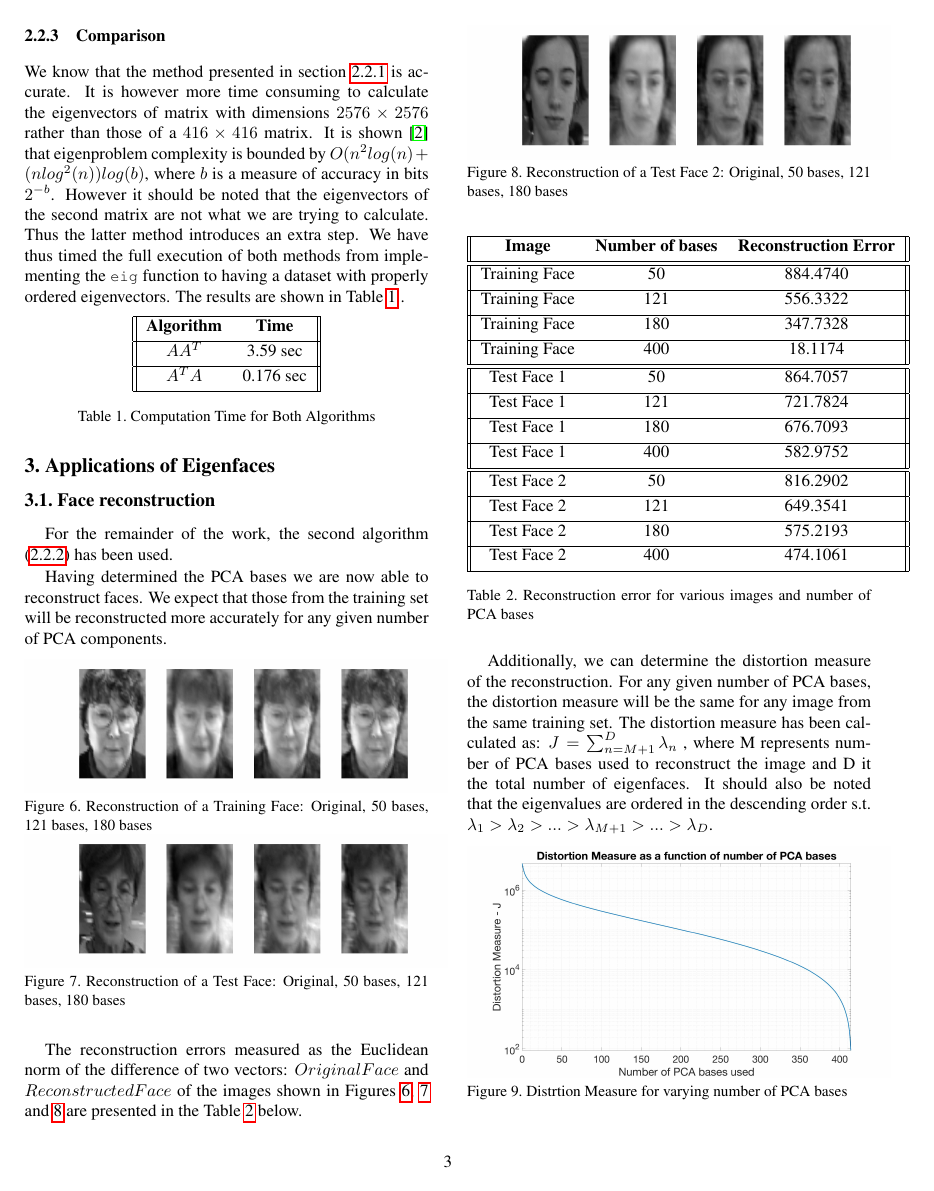
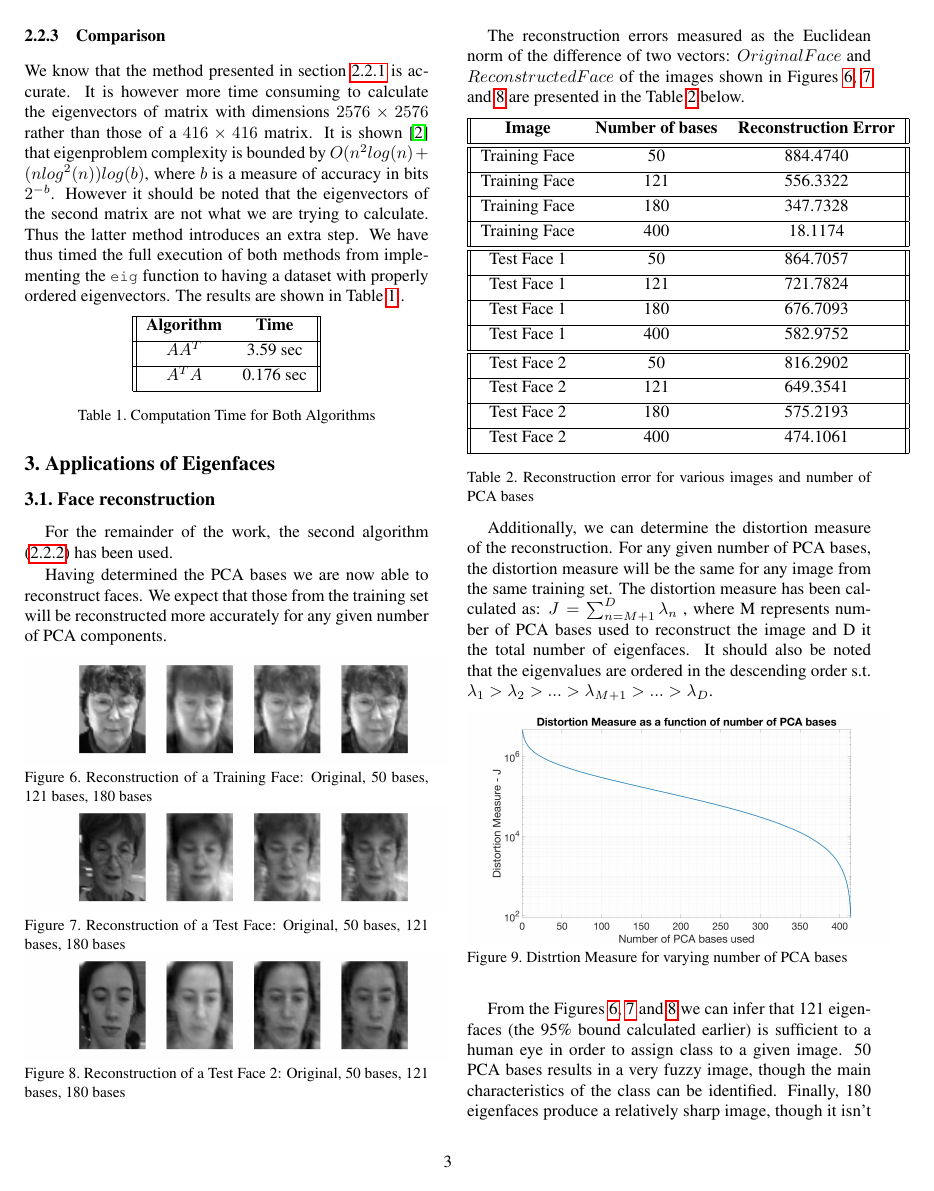
Before and after one commit to JHertz5/NotPatRecCW, a LaTeX paper (Report/Report.tex): page 3 of 4. Compiled offline with pdfLaTeX.

Commit message:
Jakubs changes

```diff
--- a/Report/Report.tex
+++ b/Report/Report.tex
@@ -207,20 +207,14 @@ Having determined the PCA bases we are now able to reconstruct faces. We expect
 
   \caption{Reconstruction of a Test Face: Original, 50 bases, 121 bases, 180 bases \label{fig:RecoTest1}}
 
-\end{center}
-\end{figure}
-
-The reconstruction errors measured as the Euclidean norm of the difference of two vectors: $Original Face$ and $Reconstructed Face$ of the images shown in Figures \ref{fig:RecoTrain1},  \ref{fig:RecoTest1} and \ref{fig:RecoTest2} are presented in the Table \ref{tab:RecoError} below.
-
-\begin{figure}[H]
-\begin{center}
-
     \includegraphics[width=0.5\textwidth]{../results/Test2_reco}
 
   \caption{Reconstruction of a Test Face 2: Original, 50 bases, 121 bases, 180 bases \label{fig:RecoTest2}}
 
 \end{center}
 \end{figure}
+
+The reconstruction errors measured as the Euclidean norm of the difference of two vectors: $Original Face$ and $Reconstructed Face$ of the images shown in Figures \ref{fig:RecoTrain1},  \ref{fig:RecoTest1} and \ref{fig:RecoTest2} are presented in the Table \ref{tab:RecoError} below.
 
 \begin{table}[H]
 \begin{center}
```
Also changed, not shown: Report/Report.pdf, results/Test1_reco.jpg, results/Test2_reco.jpg, results/Train1_reco.jpg, 2 other files.
